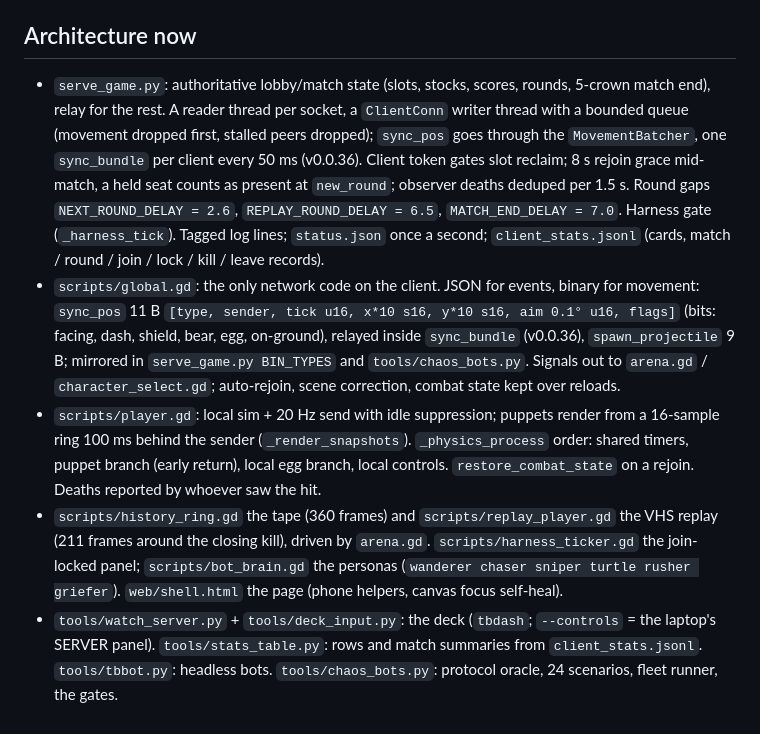
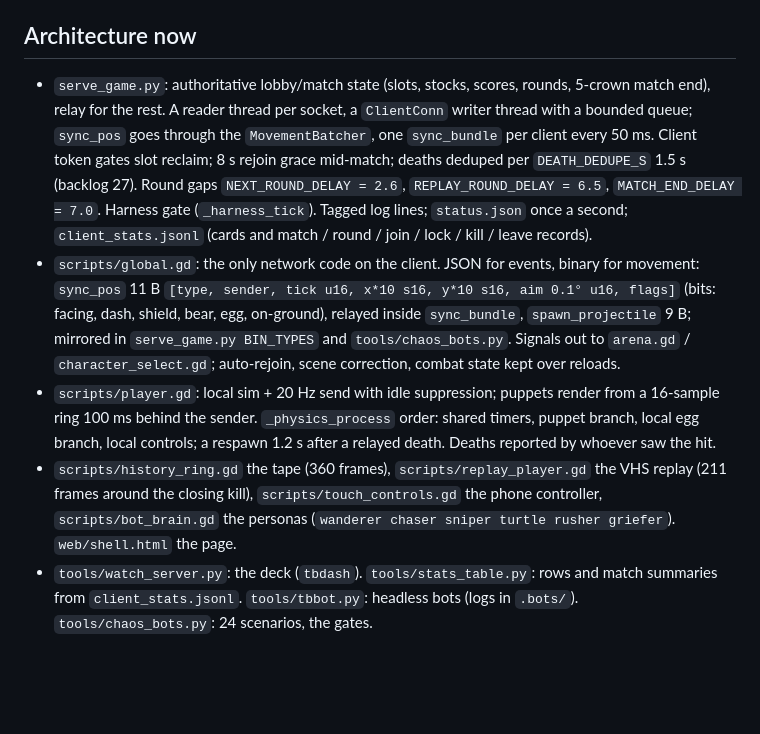
Before and after one commit to nemr118/tower_brawl, a Markdown page: docs/PASSDOWN.md, the part around one of its changes. GitHub-like rendering; blank space fills up the shorter version.

```diff
--- a/docs/PASSDOWN.md
+++ b/docs/PASSDOWN.md
@@ -38,8 +41,8 @@ Godot 4.7 web game (4-player LAN brawler), Python WebSocket relay; `docs/` is th
 - **Serve:** `systemctl --user restart towerbrawl` after a `serve_game.py` change. Family nights: [[laptop-server]]. Deck: `tbdash`. The rest: [[Commands]].
 
 ## Architecture now
-- `serve_game.py`: authoritative lobby/match state (slots, stocks, scores, rounds, 5-crown match end), relay for the rest. A reader thread per socket, a `ClientConn` writer thread with a bounded queue (movement dropped first, stalled peers dropped); `sync_pos` goes through the `MovementBatcher`, one `sync_bundle` per client every 50 ms (v0.0.36). Client token gates slot reclaim; 8 s rejoin grace mid-match, a held seat counts as present at `new_round`; observer deaths deduped per 1.5 s. Round gaps `NEXT_ROUND_DELAY = 2.6`, `REPLAY_ROUND_DELAY = 6.5`, `MATCH_END_DELAY = 7.0`. Harness gate (`_harness_tick`). Tagged log lines; `status.json` once a second; `client_stats.jsonl` (cards, match / round / join / lock / kill / leave records).
-- `scripts/global.gd`: the only network code on the client. JSON for events, binary for movement: `sync_pos` 11 B `[type, sender, tick u16, x*10 s16, y*10 s16, aim 0.1° u16, flags]` (bits: facing, dash, shield, bear, egg, on-ground), relayed inside `sync_bundle` (v0.0.36), `spawn_projectile` 9 B; mirrored in `serve_game.py BIN_TYPES` and `tools/chaos_bots.py`. Signals out to `arena.gd` / `character_select.gd`; auto-rejoin, scene correction, combat state kept over reloads.
-- `scripts/player.gd`: local sim + 20 Hz send with idle suppression; puppets render from a 16-sample ring 100 ms behind the sender (`_render_snapshots`). `_physics_process` order: shared timers, puppet branch (early return), local egg branch, local controls. `restore_combat_state` on a rejoin. Deaths reported by whoever saw the hit.
-- `scripts/history_ring.gd` the tape (360 frames) and `scripts/replay_player.gd` the VHS replay (211 frames around the closing kill), driven by `arena.gd`. `scripts/harness_ticker.gd` the join-locked panel; `scripts/bot_brain.gd` the personas (`wanderer chaser sniper turtle rusher griefer`). `web/shell.html` the page (phone helpers, canvas focus self-heal).
-- `tools/watch_server.py` + `tools/deck_input.py`: the deck (`tbdash`; `--controls` = the laptop's SERVER panel). `tools/stats_table.py`: rows and match summaries from `client_stats.jsonl`. `tools/tbbot.py`: headless bots. `tools/chaos_bots.py`: protocol oracle, 24 scenarios, fleet runner, the gates.
+- `serve_game.py`: authoritative lobby/match state (slots, stocks, scores, rounds, 5-crown match end), relay for the rest. A reader thread per socket, a `ClientConn` writer thread with a bounded queue; `sync_pos` goes through the `MovementBatcher`, one `sync_bundle` per client every 50 ms. Client token gates slot reclaim; 8 s rejoin grace mid-match; deaths deduped per `DEATH_DEDUPE_S` 1.5 s (backlog 27). Round gaps `NEXT_ROUND_DELAY = 2.6`, `REPLAY_ROUND_DELAY = 6.5`, `MATCH_END_DELAY = 7.0`. Harness gate (`_harness_tick`). Tagged log lines; `status.json` once a second; `client_stats.jsonl` (cards and match / round / join / lock / kill / leave records).
+- `scripts/global.gd`: the only network code on the client. JSON for events, binary for movement: `sync_pos` 11 B `[type, sender, tick u16, x*10 s16, y*10 s16, aim 0.1° u16, flags]` (bits: facing, dash, shield, bear, egg, on-ground), relayed inside `sync_bundle`, `spawn_projectile` 9 B; mirrored in `serve_game.py BIN_TYPES` and `tools/chaos_bots.py`. Signals out to `arena.gd` / `character_select.gd`; auto-rejoin, scene correction, combat state kept over reloads.
+- `scripts/player.gd`: local sim + 20 Hz send with idle suppression; puppets render from a 16-sample ring 100 ms behind the sender. `_physics_process` order: shared timers, puppet branch, local egg branch, local controls; a respawn 1.2 s after a relayed death. Deaths reported by whoever saw the hit.
+- `scripts/history_ring.gd` the tape (360 frames), `scripts/replay_player.gd` the VHS replay (211 frames around the closing kill), `scripts/touch_controls.gd` the phone controller, `scripts/bot_brain.gd` the personas (`wanderer chaser sniper turtle rusher griefer`). `web/shell.html` the page.
+- `tools/watch_server.py`: the deck (`tbdash`). `tools/stats_table.py`: rows and match summaries from `client_stats.jsonl`. `tools/tbbot.py`: headless bots (logs in `.bots/`). `tools/chaos_bots.py`: 24 scenarios, the gates.
```
Also changed, not shown: other parts of docs/PASSDOWN.md (+17 -14 lines), docs/Patch Notes/v0.1.1 - Phone Controller.md (+5 -0 lines), docs/Playtest — Master Validation Suite v0.1.md (+2 -0 lines).
